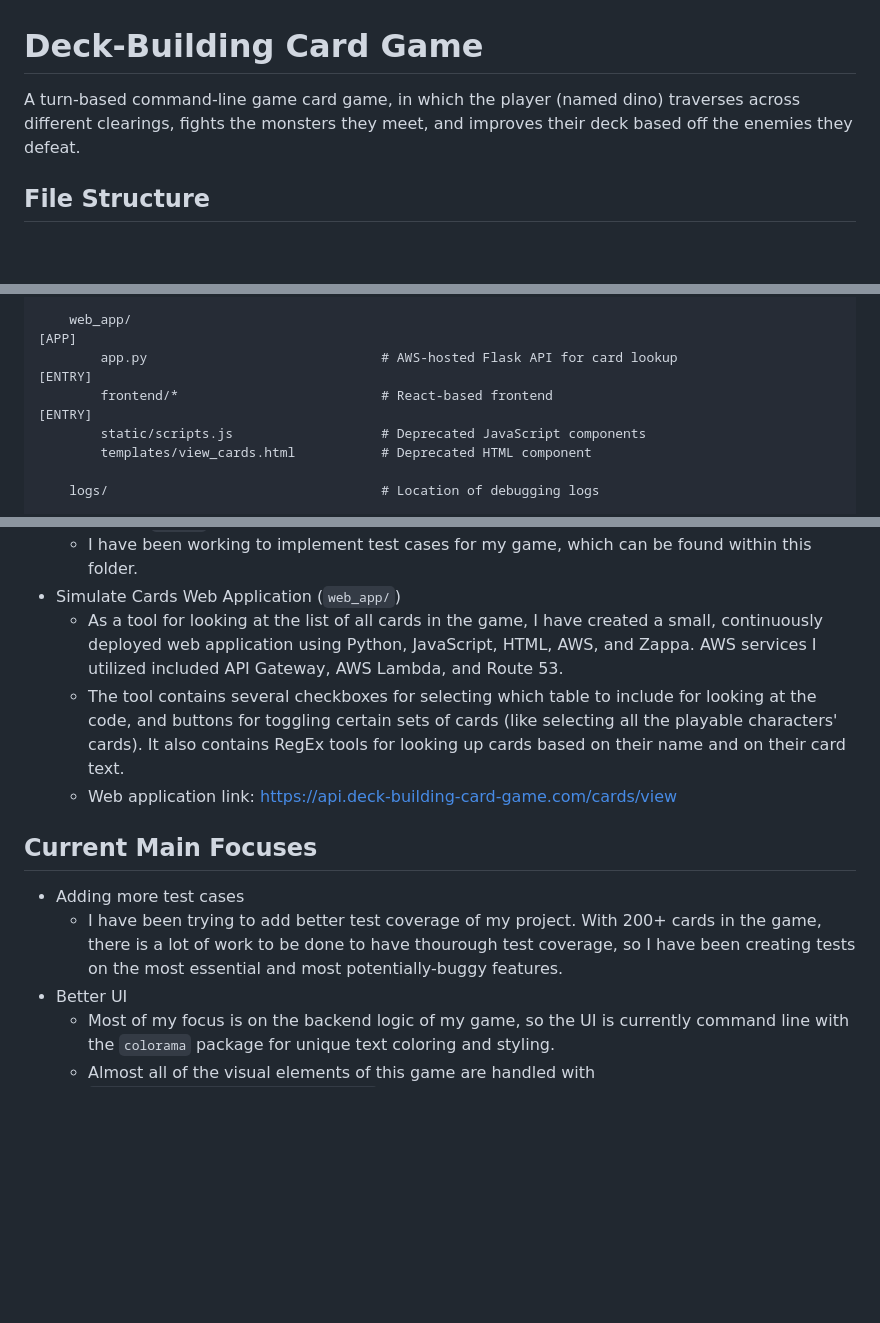
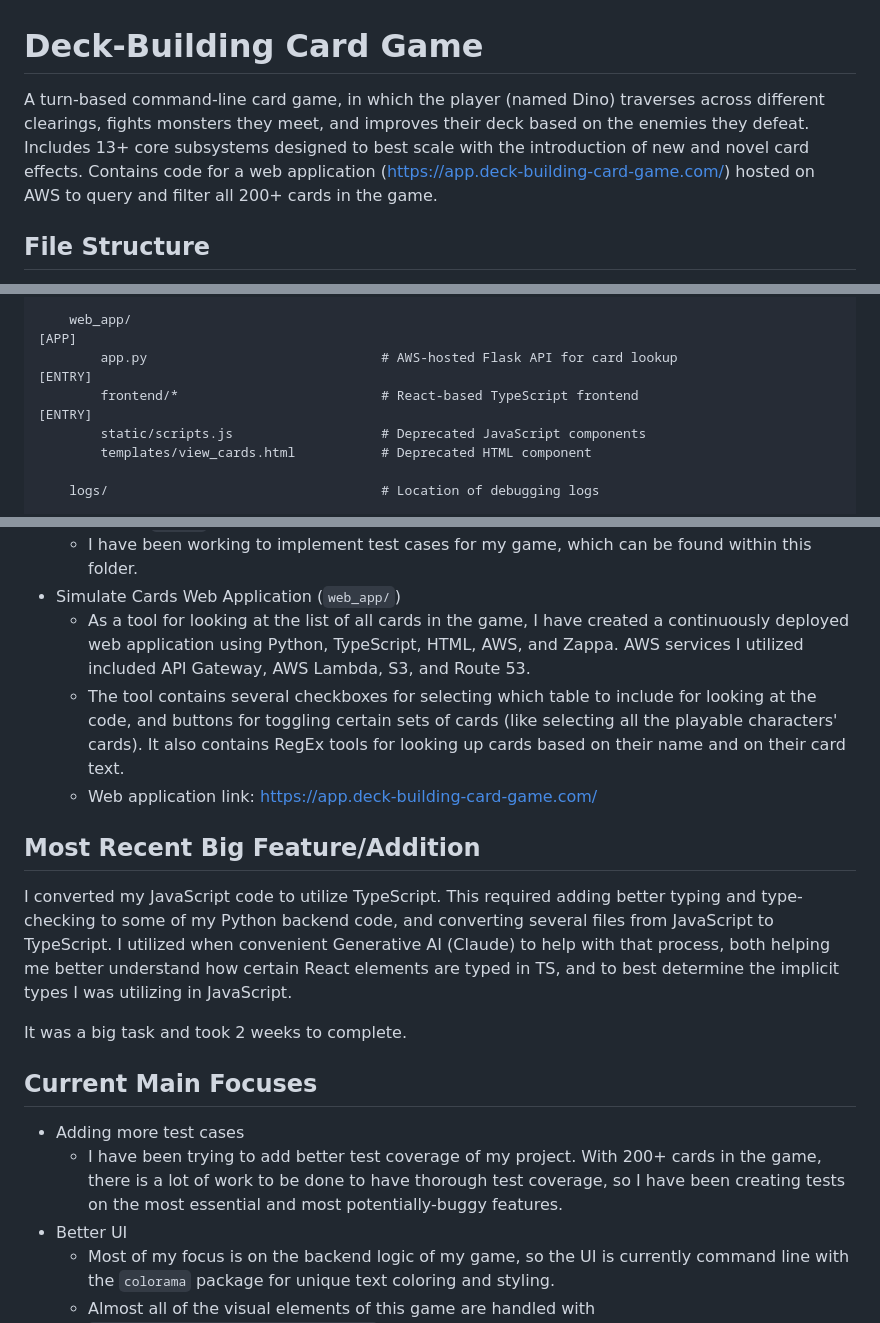
Before and after one commit to noahmaier17/Card-Venture-Game-Recruiter-Demo, a Markdown page: README.md, 3 parts joined by grey strips. Rendered like a GitHub page; blank space fills up the shorter version.

Commit message:
refactor: change the web application from JS to TS

```diff
--- a/README.md
+++ b/README.md
@@ -1,6 +1,6 @@
 # Deck-Building Card Game
 
-A turn-based command-line game card game, in which the player (named dino) traverses across different clearings, fights the monsters they meet, and improves their deck based off the enemies they defeat.
+A turn-based command-line card game, in which the player (named Dino) traverses across different clearings, fights monsters they meet, and improves their deck based on the enemies they defeat. Includes 13+ core subsystems designed to best scale with the introduction of new and novel card effects. Contains code for a web application ([https://app.deck-building-card-game.com/](https://app.deck-building-card-game.com/)) hosted on AWS to query and filter all 200+ cards in the game.
 
 ## File Structure
 
@@ -70,7 +70,7 @@ The following depicts and explains the project directory. The most important and
 
         web_app/                                                                                                    [APP]
             app.py                              # AWS-hosted Flask API for card lookup                              [ENTRY]
-            frontend/*                          # React-based frontend                                              [ENTRY]
+            frontend/*                          # React-based TypeScript frontend                                   [ENTRY]
             static/scripts.js                   # Deprecated JavaScript components
             templates/view_cards.html           # Deprecated HTML component
 
@@ -98,14 +98,20 @@ The following is a list of the the biggest features within my project with a bit
 - Test Cases (`tests/`)
     - I have been working to implement test cases for my game, which can be found within this folder.
 - Simulate Cards Web Application (`web_app/`)
-    - As a tool for looking at the list of all cards in the game, I have created a small, continuously deployed web application using Python, JavaScript, HTML, AWS, and Zappa. AWS services I utilized included API Gateway, AWS Lambda, and Route 53.
+    - As a tool for looking at the list of all cards in the game, I have created a continuously deployed web application using Python, TypeScript, HTML, AWS, and Zappa. AWS services I utilized included API Gateway, AWS Lambda, S3, and Route 53.
     - The tool contains several checkboxes for selecting which table to include for looking at the code, and buttons for toggling certain sets of cards (like selecting all the playable characters' cards). It also contains RegEx tools for looking up cards based on their name and on their card text.
-    - Web application link: [https://api.deck-building-card-game.com/cards/view](https://api.deck-building-card-game.com/cards/view)
+    - Web application link: [https://app.deck-building-card-game.com/](https://app.deck-building-card-game.com/)
+
+## Most Recent Big Feature/Addition
+
+I converted my JavaScript code to utilize TypeScript. This required adding better typing and type-checking to some of my Python backend code, and converting several files from JavaScript to TypeScript. I utilized when convenient Generative AI (Claude) to help with that process, both helping me better understand how certain React elements are typed in TS, and to best determine the implicit types I was utilizing in JavaScript.
+
+It was a big task and took 2 weeks to complete.
 
 ## Current Main Focuses
 
 - Adding more test cases
-    - I have been trying to add better test coverage of my project. With 200+ cards in the game, there is a lot of work to be done to have thourough test coverage, so I have been creating tests on the most essential and most potentially-buggy features.
+    - I have been trying to add better test coverage of my project. With 200+ cards in the game, there is a lot of work to be done to have thorough test coverage, so I have been creating tests on the most essential and most potentially-buggy features.
 - Better UI
     - Most of my focus is on the backend logic of my game, so the UI is currently command line with the `colorama` package for unique text coloring and styling.
     - Almost all of the visual elements of this game are handled with `src/Dinosaur_Venture/main_visuals.py`, with some helper calls found in in `src/Dinosaur_Venture/helper.py`. The UI aspect of my program is well factored (almost every print statement is found in either of those two aforementioned files), so I best prepped my code to support this change.
```
